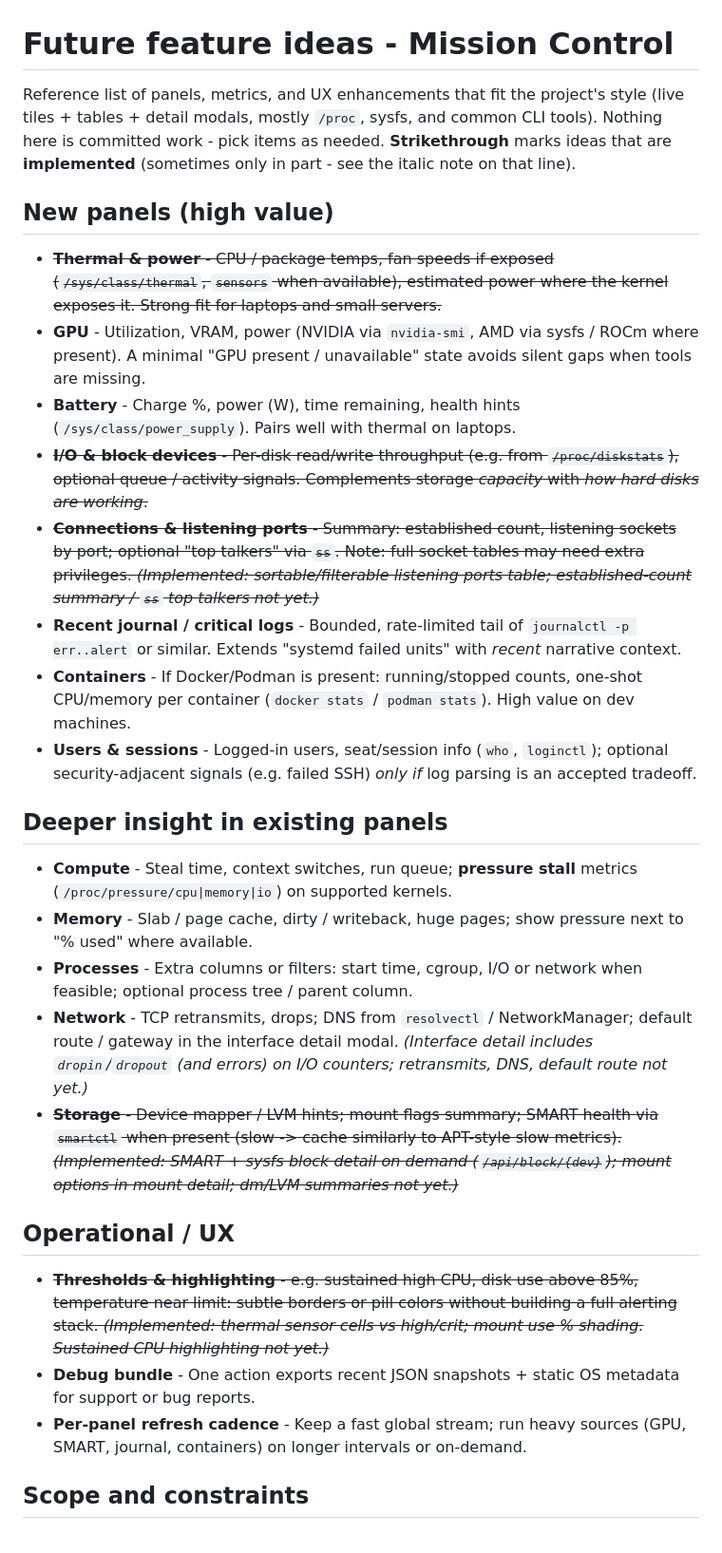
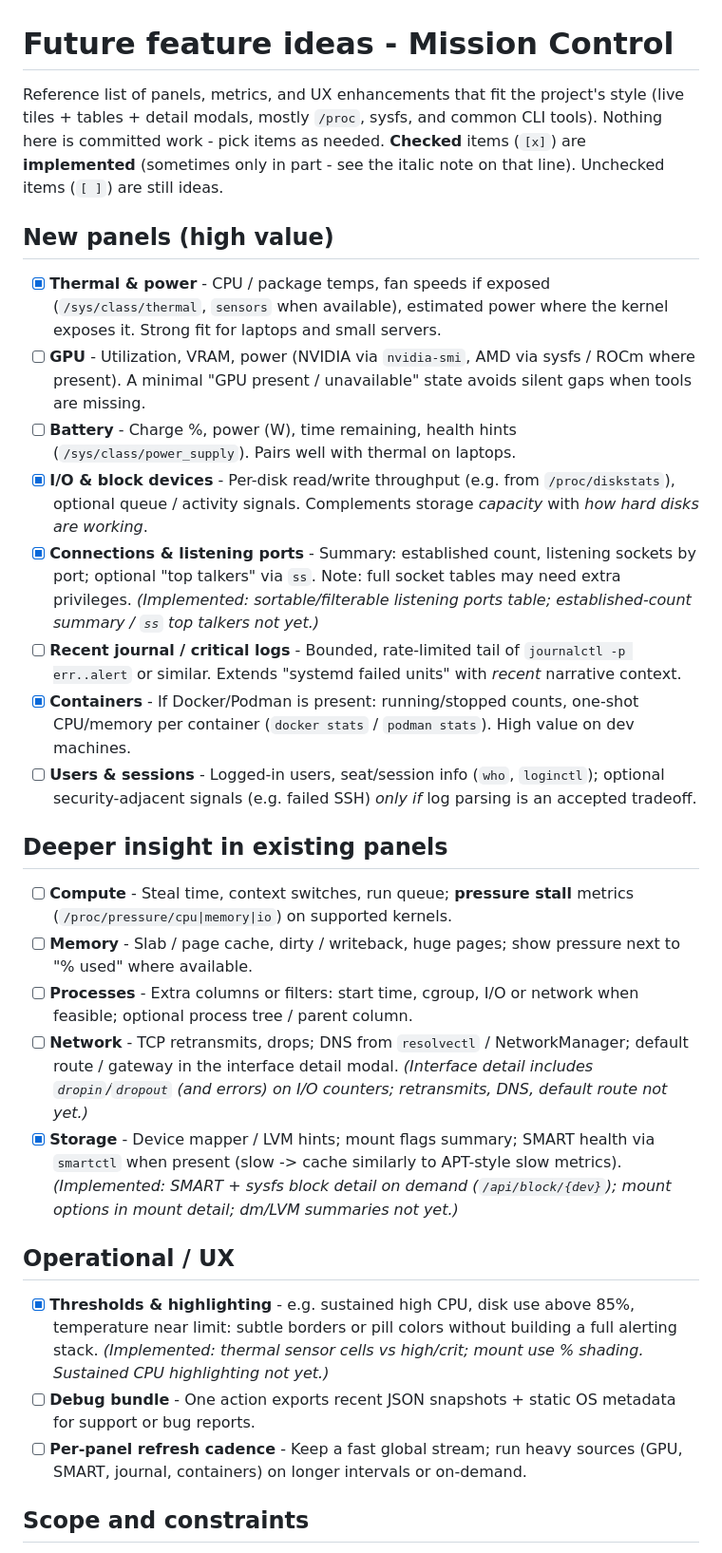
Before and after one commit to kenwi/mission-control, a Markdown page: docs/FUTURE_IDEAS.md, the part around one of its changes. Shown at 95% size. Drawn GitHub-style.

Commit message:
Update FUTURE_IDEAS.md to reflect implemented features and enhance clarity
- Marked several feature ideas as implemented using checkboxes, including Thermal & Power, I/O & Block Devices, Connections & Listening Ports, and Storage.
- Updated descriptions for remaining ideas, clarifying their status and potential implementation.
- Improved organization of future feature ideas to assist in planning and prioritization of upcoming enhancements.

```diff
--- a/docs/FUTURE_IDEAS.md
+++ b/docs/FUTURE_IDEAS.md
@@ -1,31 +1,31 @@
 # Future feature ideas - Mission Control
 
-Reference list of panels, metrics, and UX enhancements that fit the project's style (live tiles + tables + detail modals, mostly `/proc`, sysfs, and common CLI tools). Nothing here is committed work - pick items as needed. **Strikethrough** marks ideas that are **implemented** (sometimes only in part - see the italic note on that line).
+Reference list of panels, metrics, and UX enhancements that fit the project's style (live tiles + tables + detail modals, mostly `/proc`, sysfs, and common CLI tools). Nothing here is committed work - pick items as needed. **Checked** items (`[x]`) are **implemented** (sometimes only in part - see the italic note on that line). Unchecked items (`[ ]`) are still ideas.
 
 ## New panels (high value)
 
-- ~~**Thermal & power** - CPU / package temps, fan speeds if exposed (`/sys/class/thermal`, `sensors` when available), estimated power where the kernel exposes it. Strong fit for laptops and small servers.~~
-- **GPU** - Utilization, VRAM, power (NVIDIA via `nvidia-smi`, AMD via sysfs / ROCm where present). A minimal "GPU present / unavailable" state avoids silent gaps when tools are missing.
-- **Battery** - Charge %, power (W), time remaining, health hints (`/sys/class/power_supply`). Pairs well with thermal on laptops.
-- ~~**I/O & block devices** - Per-disk read/write throughput (e.g. from `/proc/diskstats`), optional queue / activity signals. Complements storage *capacity* with *how hard disks are working*.~~
-- ~~**Connections & listening ports** - Summary: established count, listening sockets by port; optional "top talkers" via `ss`. Note: full socket tables may need extra privileges. *(Implemented: sortable/filterable listening ports table; established-count summary / `ss` top talkers not yet.)*~~
-- **Recent journal / critical logs** - Bounded, rate-limited tail of `journalctl -p err..alert` or similar. Extends "systemd failed units" with *recent* narrative context.
-- **Containers** - If Docker/Podman is present: running/stopped counts, one-shot CPU/memory per container (`docker stats` / `podman stats`). High value on dev machines.
-- **Users & sessions** - Logged-in users, seat/session info (`who`, `loginctl`); optional security-adjacent signals (e.g. failed SSH) *only if* log parsing is an accepted tradeoff.
+- [x] **Thermal & power** - CPU / package temps, fan speeds if exposed (`/sys/class/thermal`, `sensors` when available), estimated power where the kernel exposes it. Strong fit for laptops and small servers.
+- [ ] **GPU** - Utilization, VRAM, power (NVIDIA via `nvidia-smi`, AMD via sysfs / ROCm where present). A minimal "GPU present / unavailable" state avoids silent gaps when tools are missing.
+- [ ] **Battery** - Charge %, power (W), time remaining, health hints (`/sys/class/power_supply`). Pairs well with thermal on laptops.
+- [x] **I/O & block devices** - Per-disk read/write throughput (e.g. from `/proc/diskstats`), optional queue / activity signals. Complements storage *capacity* with *how hard disks are working*.
+- [x] **Connections & listening ports** - Summary: established count, listening sockets by port; optional "top talkers" via `ss`. Note: full socket tables may need extra privileges. *(Implemented: sortable/filterable listening ports table; established-count summary / `ss` top talkers not yet.)*
+- [ ] **Recent journal / critical logs** - Bounded, rate-limited tail of `journalctl -p err..alert` or similar. Extends "systemd failed units" with *recent* narrative context.
+- [x] **Containers** - If Docker/Podman is present: running/stopped counts, one-shot CPU/memory per container (`docker stats` / `podman stats`). High value on dev machines.
+- [ ] **Users & sessions** - Logged-in users, seat/session info (`who`, `loginctl`); optional security-adjacent signals (e.g. failed SSH) *only if* log parsing is an accepted tradeoff.
 
 ## Deeper insight in existing panels
 
-- **Compute** - Steal time, context switches, run queue; **pressure stall** metrics (`/proc/pressure/cpu|memory|io`) on supported kernels.
-- **Memory** - Slab / page cache, dirty / writeback, huge pages; show pressure next to "% used" where available.
-- **Processes** - Extra columns or filters: start time, cgroup, I/O or network when feasible; optional process tree / parent column.
-- **Network** - TCP retransmits, drops; DNS from `resolvectl` / NetworkManager; default route / gateway in the interface detail modal. *(Interface detail includes `dropin`/`dropout` (and errors) on I/O counters; retransmits, DNS, default route not yet.)*
-- ~~**Storage** - Device mapper / LVM hints; mount flags summary; SMART health via `smartctl` when present (slow -> cache similarly to APT-style slow metrics). *(Implemented: SMART + sysfs block detail on demand (`/api/block/{dev}`); mount options in mount detail; dm/LVM summaries not yet.)*~~
+- [ ] **Compute** - Steal time, context switches, run queue; **pressure stall** metrics (`/proc/pressure/cpu|memory|io`) on supported kernels.
+- [ ] **Memory** - Slab / page cache, dirty / writeback, huge pages; show pressure next to "% used" where available.
+- [ ] **Processes** - Extra columns or filters: start time, cgroup, I/O or network when feasible; optional process tree / parent column.
+- [ ] **Network** - TCP retransmits, drops; DNS from `resolvectl` / NetworkManager; default route / gateway in the interface detail modal. *(Interface detail includes `dropin`/`dropout` (and errors) on I/O counters; retransmits, DNS, default route not yet.)*
+- [x] **Storage** - Device mapper / LVM hints; mount flags summary; SMART health via `smartctl` when present (slow -> cache similarly to APT-style slow metrics). *(Implemented: SMART + sysfs block detail on demand (`/api/block/{dev}`); mount options in mount detail; dm/LVM summaries not yet.)*
 
 ## Operational / UX
 
-- ~~**Thresholds & highlighting** - e.g. sustained high CPU, disk use above 85%, temperature near limit: subtle borders or pill colors without building a full alerting stack. *(Implemented: thermal sensor cells vs high/crit; mount use % shading. Sustained CPU highlighting not yet.)*~~
-- **Debug bundle** - One action exports recent JSON snapshots + static OS metadata for support or bug reports.
-- **Per-panel refresh cadence** - Keep a fast global stream; run heavy sources (GPU, SMART, journal, containers) on longer intervals or on-demand.
+- [x] **Thresholds & highlighting** - e.g. sustained high CPU, disk use above 85%, temperature near limit: subtle borders or pill colors without building a full alerting stack. *(Implemented: thermal sensor cells vs high/crit; mount use % shading. Sustained CPU highlighting not yet.)*
+- [ ] **Debug bundle** - One action exports recent JSON snapshots + static OS metadata for support or bug reports.
+- [ ] **Per-panel refresh cadence** - Keep a fast global stream; run heavy sources (GPU, SMART, journal, containers) on longer intervals or on-demand.
 
 ## Scope and constraints
 
```
Also changed, not shown: other parts of docs/FUTURE_IDEAS.md (+2 -2 lines).
